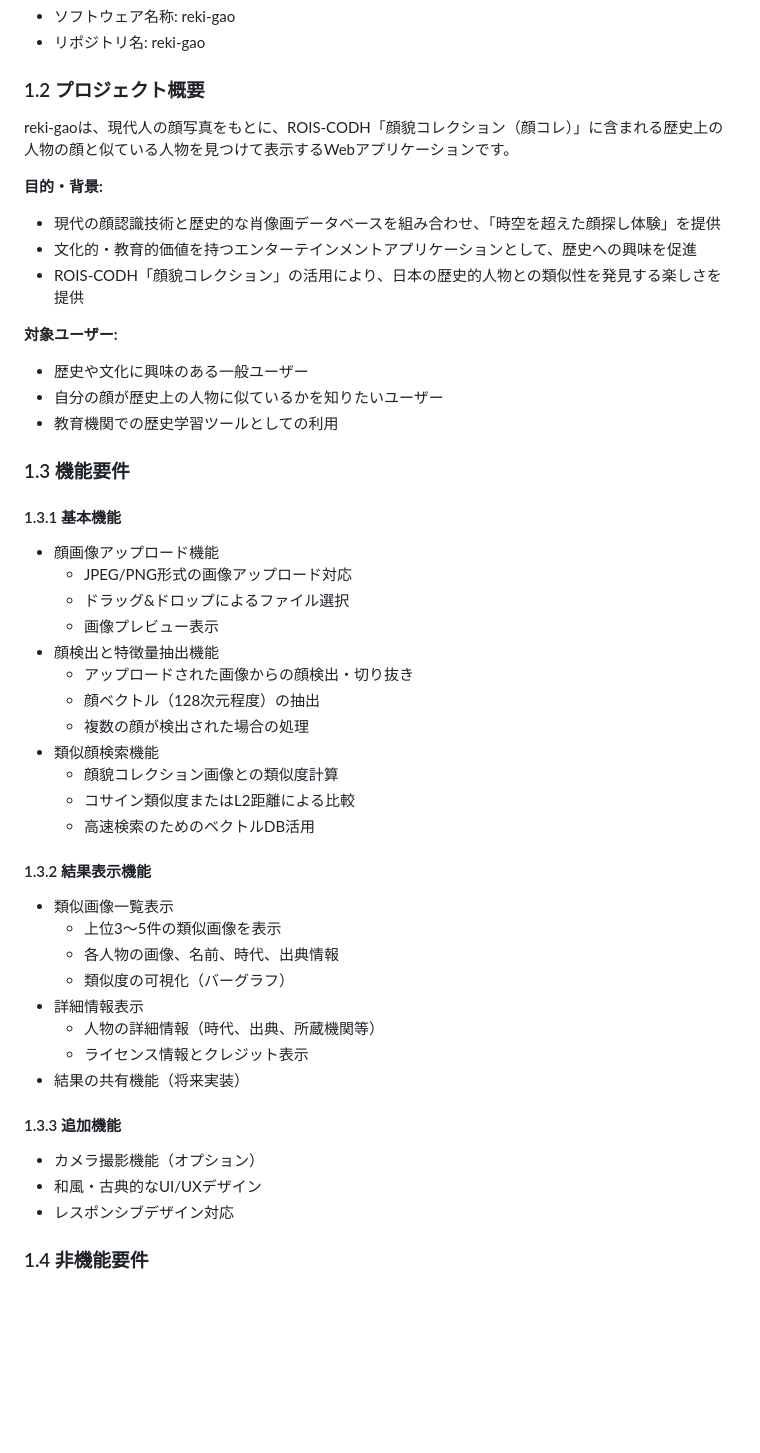
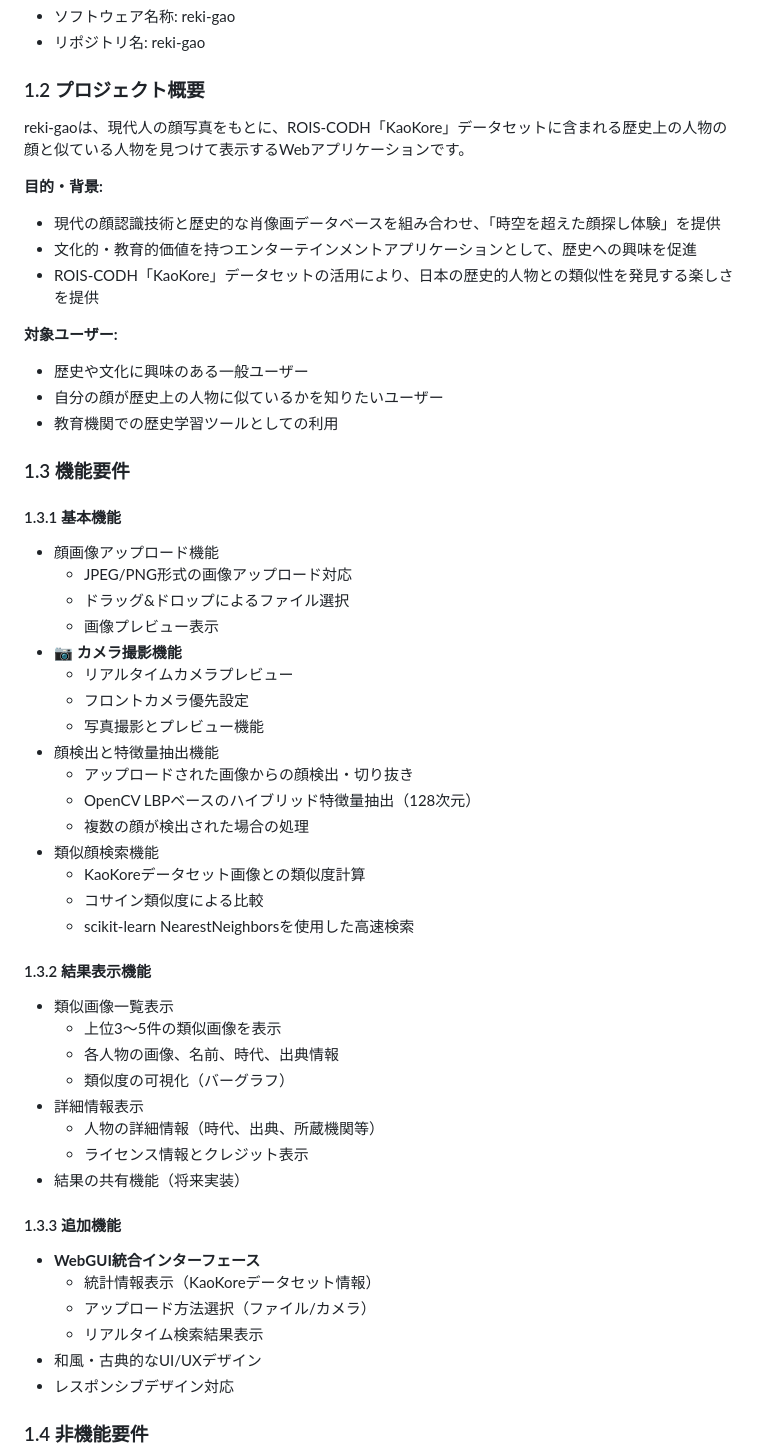
Before and after one commit to karaage0703/reki-gao, a Markdown page: docs/design.md, the part around one of its changes. Drawn GitHub-style; blank space fills up the shorter version.

```diff
--- a/docs/design.md
+++ b/docs/design.md
@@ -8,12 +8,12 @@
 
 ### 1.2 プロジェクト概要
 
-reki-gaoは、現代人の顔写真をもとに、ROIS-CODH「顔貌コレクション（顔コレ）」に含まれる歴史上の人物の顔と似ている人物を見つけて表示するWebアプリケーションです。
+reki-gaoは、現代人の顔写真をもとに、ROIS-CODH「KaoKore」データセットに含まれる歴史上の人物の顔と似ている人物を見つけて表示するWebアプリケーションです。
 
 **目的・背景:**
 - 現代の顔認識技術と歴史的な肖像画データベースを組み合わせ、「時空を超えた顔探し体験」を提供
 - 文化的・教育的価値を持つエンターテインメントアプリケーションとして、歴史への興味を促進
-- ROIS-CODH「顔貌コレクション」の活用により、日本の歴史的人物との類似性を発見する楽しさを提供
+- ROIS-CODH「KaoKore」データセットの活用により、日本の歴史的人物との類似性を発見する楽しさを提供
 
 **対象ユーザー:**
 - 歴史や文化に興味のある一般ユーザー
@@ -27,14 +27,18 @@ reki-gaoは、現代人の顔写真をもとに、ROIS-CODH「顔貌コレクシ
   - JPEG/PNG形式の画像アップロード対応
   - ドラッグ&ドロップによるファイル選択
   - 画像プレビュー表示
+- **📷 カメラ撮影機能**
+  - リアルタイムカメラプレビュー
+  - フロントカメラ優先設定
+  - 写真撮影とプレビュー機能
 - 顔検出と特徴量抽出機能
   - アップロードされた画像からの顔検出・切り抜き
-  - 顔ベクトル（128次元程度）の抽出
+  - OpenCV LBPベースのハイブリッド特徴量抽出（128次元）
   - 複数の顔が検出された場合の処理
 - 類似顔検索機能
-  - 顔貌コレクション画像との類似度計算
-  - コサイン類似度またはL2距離による比較
-  - 高速検索のためのベクトルDB活用
+  - KaoKoreデータセット画像との類似度計算
+  - コサイン類似度による比較
+  - scikit-learn NearestNeighborsを使用した高速検索
 
 #### 1.3.2 結果表示機能
 - 類似画像一覧表示
@@ -47,7 +51,10 @@ reki-gaoは、現代人の顔写真をもとに、ROIS-CODH「顔貌コレクシ
 - 結果の共有機能（将来実装）
 
 #### 1.3.3 追加機能
-- カメラ撮影機能（オプション）
+- **WebGUI統合インターフェース**
+  - 統計情報表示（KaoKoreデータセット情報）
+  - アップロード方法選択（ファイル/カメラ）
+  - リアルタイム検索結果表示
 - 和風・古典的なUI/UXデザイン
 - レスポンシブデザイン対応
 
```
Also changed, not shown: other parts of docs/design.md (+9 -7 lines), README.md (+16 -7 lines).
